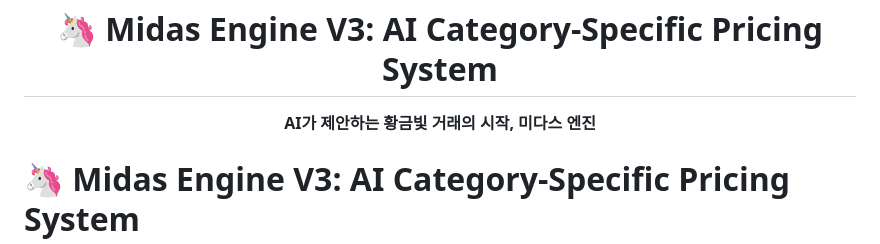
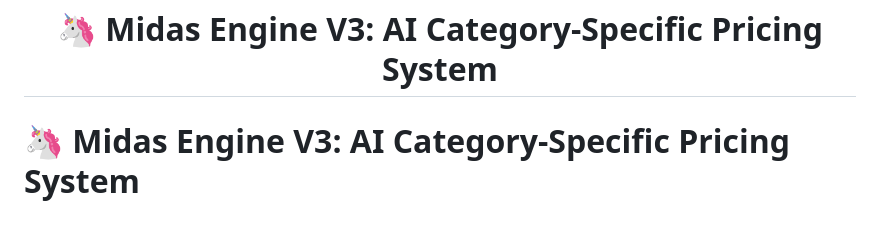
Before and after one commit to MyosoonHwang/midas_engine, a Markdown page: README.md, the part around the change. GitHub-like rendering; blank space fills up the shorter version.

Commit message:
Initial commit: Midas Engine V3 with category-specific logic

```diff
--- a/README.md
+++ b/README.md
@@ -1,7 +1,6 @@
 <div align="center">
   <img src="./thumbnail.png" width="800px">
   <h1>🦄 Midas Engine V3: AI Category-Specific Pricing System</h1>
-  <p><b>AI가 제안하는 황금빛 거래의 시작, 미다스 엔진</b></p>
 </div>
 
 # 🦄 Midas Engine V3: AI Category-Specific Pricing System
```
